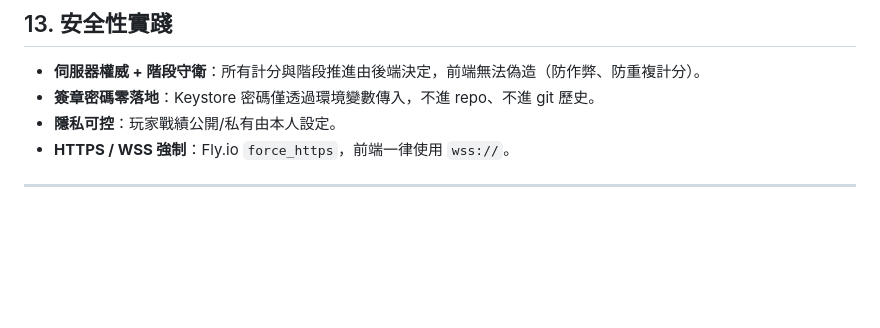
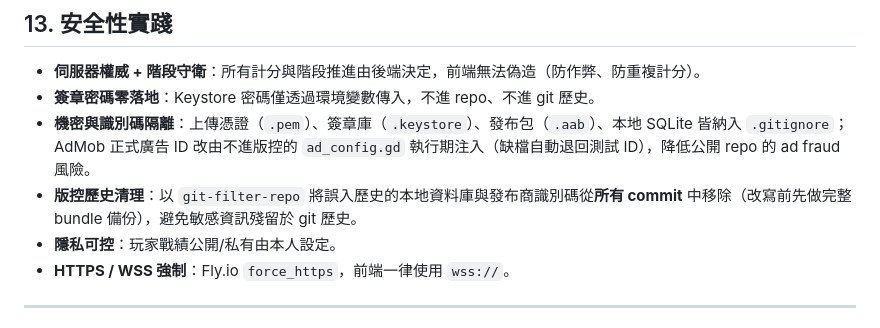
Before and after one commit to hank92312/Friend-Me, a Markdown page: PROJECT_SHOWCASE.md, the part around the change. Drawn GitHub-style; blank space fills up the shorter version.

Commit message:
docs: 資安章節補充機密隔離與版控歷史清理實踐
Co-Authored-By: Claude Opus 4.8 <noreply@anthropic.com>

```diff
--- a/PROJECT_SHOWCASE.md
+++ b/PROJECT_SHOWCASE.md
@@ -378,6 +378,8 @@ erDiagram
 
 - **伺服器權威 + 階段守衛**：所有計分與階段推進由後端決定，前端無法偽造（防作弊、防重複計分）。
 - **簽章密碼零落地**：Keystore 密碼僅透過環境變數傳入，不進 repo、不進 git 歷史。
+- **機密與識別碼隔離**：上傳憑證（`.pem`）、簽章庫（`.keystore`）、發布包（`.aab`）、本地 SQLite 皆納入 `.gitignore`；AdMob 正式廣告 ID 改由不進版控的 `ad_config.gd` 執行期注入（缺檔自動退回測試 ID），降低公開 repo 的 ad fraud 風險。
+- **版控歷史清理**：以 `git-filter-repo` 將誤入歷史的本地資料庫與發布商識別碼從**所有 commit** 中移除（改寫前先做完整 bundle 備份），避免敏感資訊殘留於 git 歷史。
 - **隱私可控**：玩家戰績公開/私有由本人設定。
 - **HTTPS / WSS 強制**：Fly.io `force_https`，前端一律使用 `wss://`。
 
```
